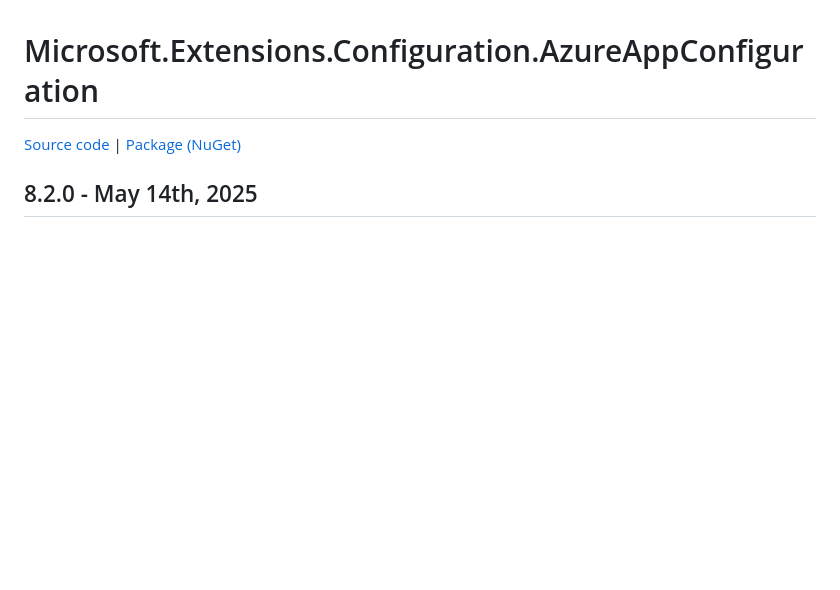
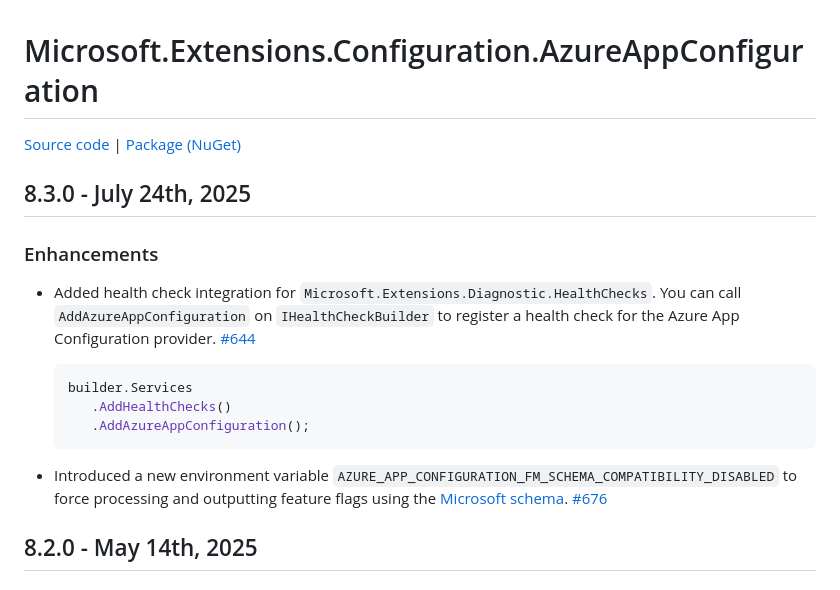
Before and after one commit to Azure/AppConfiguration, a Markdown page: releaseNotes/MicrosoftExtensionsConfigurationAzureAppConfiguration.md, the part around the change. Drawn GitHub-style; blank space fills up the shorter version.

Commit message:
Release note .net provider 8.3.0 (#1082)
* release note 8.3.0

* update

````diff
--- a/releaseNotes/MicrosoftExtensionsConfigurationAzureAppConfiguration.md
+++ b/releaseNotes/MicrosoftExtensionsConfigurationAzureAppConfiguration.md
@@ -1,5 +1,17 @@
 # Microsoft.Extensions.Configuration.AzureAppConfiguration
 [Source code][source_code] | [Package (NuGet)][package]
+
+## 8.3.0 - July 24th, 2025
+### Enhancements
+* Added health check integration for `Microsoft.Extensions.Diagnostic.HealthChecks`. You can call `AddAzureAppConfiguration` on `IHealthCheckBuilder` to register a health check for the Azure App Configuration provider. [#644](https://github.com/Azure/AppConfiguration-DotnetProvider/pull/644)
+
+   ```cs
+   builder.Services
+      .AddHealthChecks()
+      .AddAzureAppConfiguration();
+   ```
+
+* Introduced a new environment variable `AZURE_APP_CONFIGURATION_FM_SCHEMA_COMPATIBILITY_DISABLED` to force processing and outputting feature flags using the [Microsoft schema](https://github.com/microsoft/FeatureManagement/blob/main/Schema/FeatureFlag.v2.0.0.schema.json). [#676](https://github.com/Azure/AppConfiguration-DotnetProvider/pull/676)
 
 ## 8.2.0 - May 14th, 2025
 ### Enhancements
````
Also changed, not shown: releaseNotes/MicrosoftAzureAppConfigurationAspNetCore.md (+3 -0 lines), releaseNotes/MicrosoftAzureAppConfigurationFunctionsWorker.md (+3 -0 lines).
